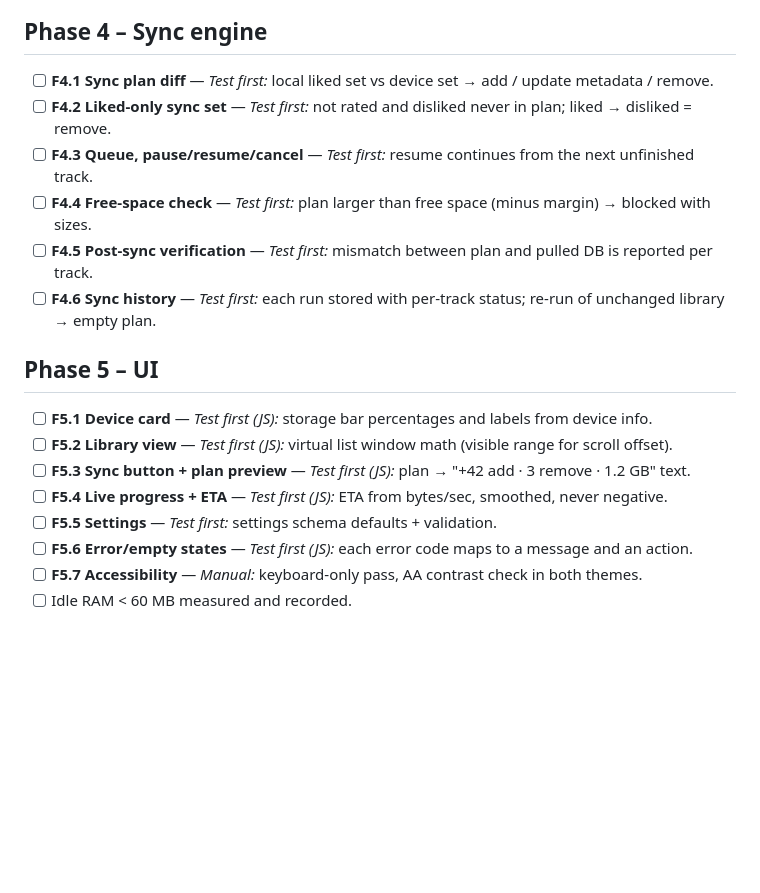
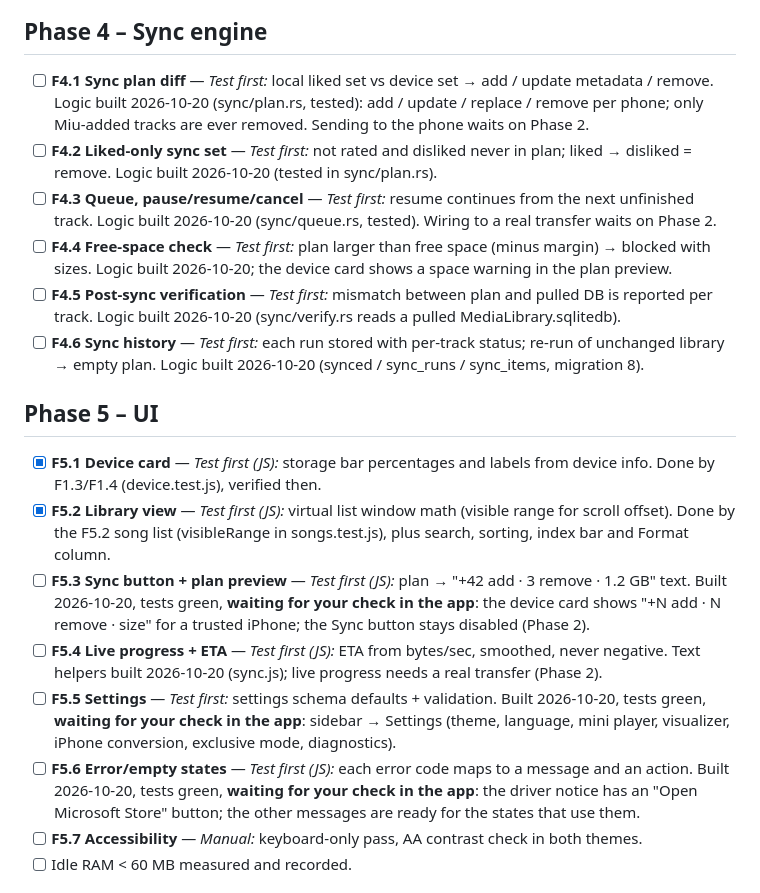
Before and after one commit to khangkhangg/Miu-Music-Player, a Markdown page: docs/CHECKLIST.md, the part around one of its changes. GitHub-like rendering; blank space fills up the shorter version.

Commit message:
Checklist: status of everything built 2026-10-20 (what is done, what waits for a check, ffmpeg or Phase 2); tick F5.1, F5.2
Co-Authored-By: Claude Opus 5.5 <noreply@anthropic.com>

```diff
--- a/docs/CHECKLIST.md
+++ b/docs/CHECKLIST.md
@@ -102,19 +102,31 @@ Commands: `cargo test` (in `src-tauri/`), `node --test` (repo root), both must p
 
 ## Phase 4 – Sync engine
 - [ ] **F4.1 Sync plan diff** — *Test first:* local liked set vs device set → add / update metadata / remove.
+  Logic built 2026-10-20 (sync/plan.rs, tested): add / update / replace / remove per phone; only Miu-added tracks are ever removed. Sending to the phone waits on Phase 2.
 - [ ] **F4.2 Liked-only sync set** — *Test first:* not rated and disliked never in plan; liked → disliked = remove.
+  Logic built 2026-10-20 (tested in sync/plan.rs).
 - [ ] **F4.3 Queue, pause/resume/cancel** — *Test first:* resume continues from the next unfinished track.
+  Logic built 2026-10-20 (sync/queue.rs, tested). Wiring to a real transfer waits on Phase 2.
 - [ ] **F4.4 Free-space check** — *Test first:* plan larger than free space (minus margin) → blocked with sizes.
+  Logic built 2026-10-20; the device card shows a space warning in the plan preview.
 - [ ] **F4.5 Post-sync verification** — *Test first:* mismatch between plan and pulled DB is reported per track.
+  Logic built 2026-10-20 (sync/verify.rs reads a pulled MediaLibrary.sqlitedb).
 - [ ] **F4.6 Sync history** — *Test first:* each run stored with per-track status; re-run of unchanged library → empty plan.
+  Logic built 2026-10-20 (synced / sync_runs / sync_items, migration 8).
 
 ## Phase 5 – UI
-- [ ] **F5.1 Device card** — *Test first (JS):* storage bar percentages and labels from device info.
-- [ ] **F5.2 Library view** — *Test first (JS):* virtual list window math (visible range for scroll offset).
+- [x] **F5.1 Device card** — *Test first (JS):* storage bar percentages and labels from device info.
+  Done by F1.3/F1.4 (device.test.js), verified then.
+- [x] **F5.2 Library view** — *Test first (JS):* virtual list window math (visible range for scroll offset).
+  Done by the F5.2 song list (visibleRange in songs.test.js), plus search, sorting, index bar and Format column.
 - [ ] **F5.3 Sync button + plan preview** — *Test first (JS):* plan → "+42 add · 3 remove · 1.2 GB" text.
+  Built 2026-10-20, tests green, **waiting for your check in the app**: the device card shows "+N add · N remove · size" for a trusted iPhone; the Sync button stays disabled (Phase 2).
 - [ ] **F5.4 Live progress + ETA** — *Test first (JS):* ETA from bytes/sec, smoothed, never negative.
+  Text helpers built 2026-10-20 (sync.js); live progress needs a real transfer (Phase 2).
 - [ ] **F5.5 Settings** — *Test first:* settings schema defaults + validation.
+  Built 2026-10-20, tests green, **waiting for your check in the app**: sidebar → Settings (theme, language, mini player, visualizer, iPhone conversion, exclusive mode, diagnostics).
 - [ ] **F5.6 Error/empty states** — *Test first (JS):* each error code maps to a message and an action.
+  Built 2026-10-20, tests green, **waiting for your check in the app**: the driver notice has an "Open Microsoft Store" button; the other messages are ready for the states that use them.
 - [ ] **F5.7 Accessibility** — *Manual:* keyboard-only pass, AA contrast check in both themes.
 - [ ] Idle RAM < 60 MB measured and recorded.
 
```
Also changed, not shown: other parts of docs/CHECKLIST.md (+10 -0 lines).
